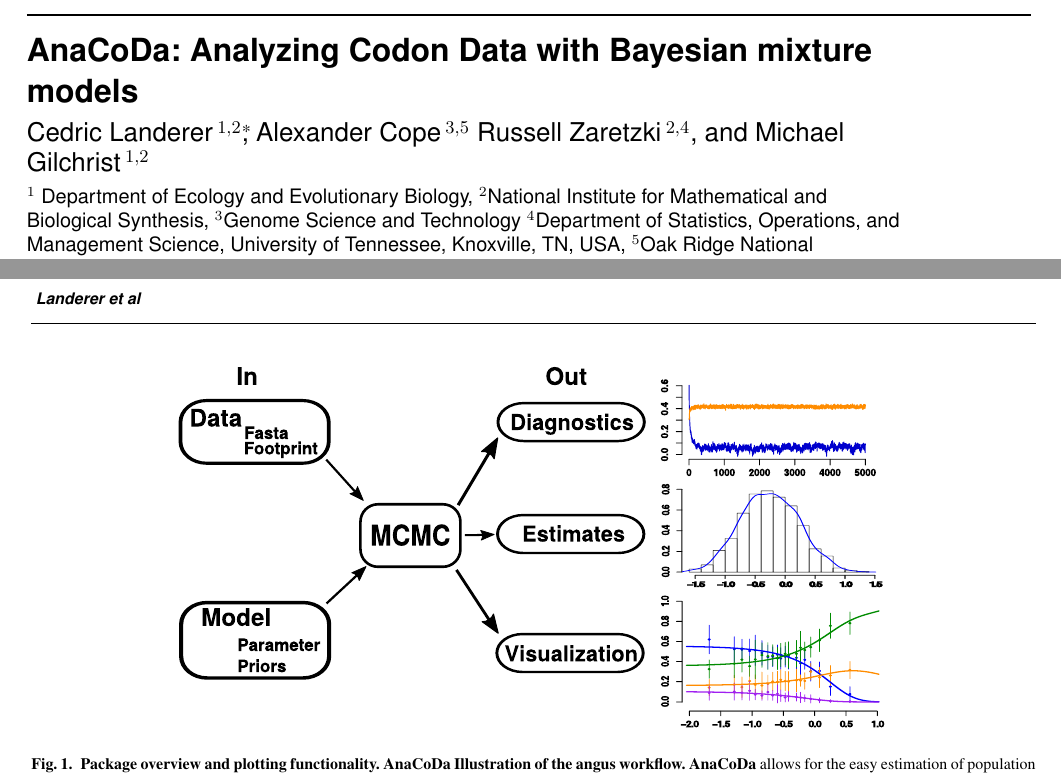
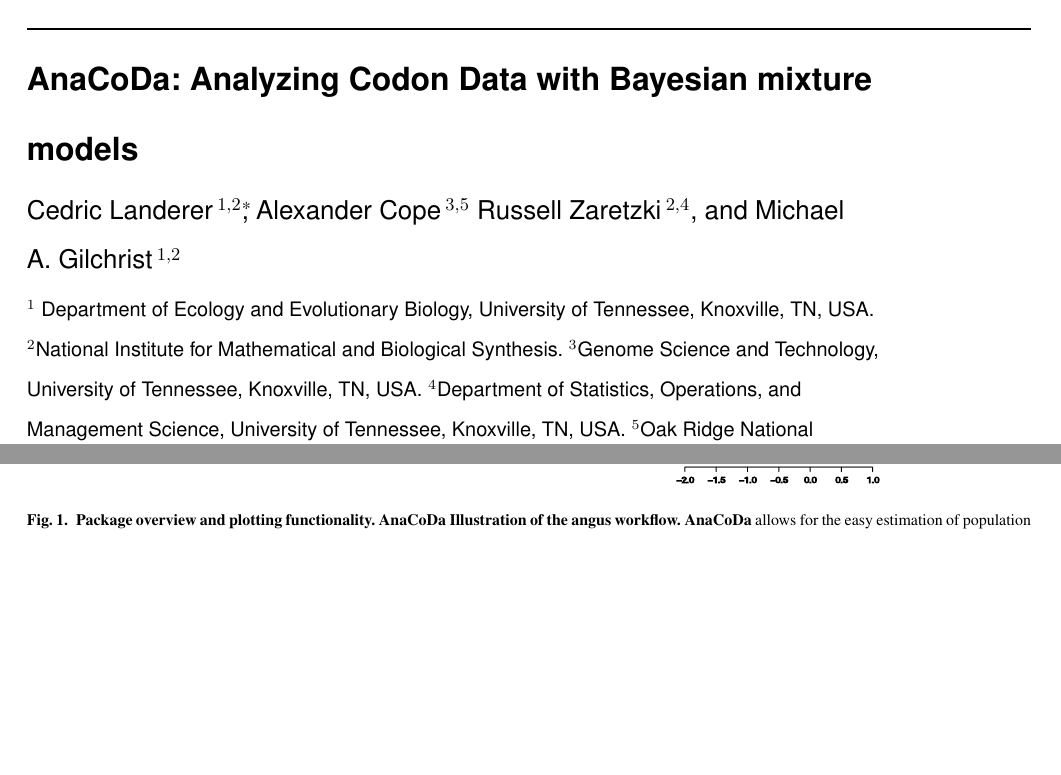
Before and after one commit to mikegilchrist/papers-1, a LaTeX paper (bioinformatics/bioinformatics_paper.tex): two parts of pages 1 and 2 of 3 before the commit and two parts of pages 1 and 3 of 4 after it, joined at a grey line, cut so that both start at the same text, the shorter picture padded with empty space. Compiled offline with pdfLaTeX.

Commit message:
minor edits to author names and addresses.

```diff
--- a/bioinformatics/bioinformatics_paper.tex
+++ b/bioinformatics/bioinformatics_paper.tex
@@ -15,6 +15,7 @@
 \let\proglang=\textsf
 %%% End of additional Macro and command.
 
+\usepackage[doublespacing]{setspace}
 
 \newcommand{\package}{\textbf{AnaCoDa }} % need that whitespace there for text flow
 \usepackage{natbib}
@@ -32,15 +33,15 @@
 },
 Alexander Cope\,$^{3,5}$
 Russell Zaretzki\,$^{2,4}$, and
-Michael Gilchrist\,$^{1,2}$
+Michael A.~Gilchrist\,$^{1,2}$
 }
 \address{$^{1}$
-Department of Ecology and Evolutionary Biology,
-$^{2}$National Institute for Mathematical and Biological Synthesis,
-$^{3}$Genome Science and Technology
+Department of Ecology and Evolutionary Biology, University of Tennessee, Knoxville, TN, USA.
+$^{2}$National Institute for Mathematical and Biological Synthesis.
+$^{3}$Genome Science and Technology, University of Tennessee, Knoxville, TN, USA.
 $^{4}$Department of Statistics, Operations, and Management Science,
-University of Tennessee, Knoxville, TN, USA,
-$^{5}$Oak Ridge National Laboratory, Oak Ridge, TN, USA}
+University of Tennessee, Knoxville, TN, USA.
+$^{5}$Oak Ridge National Laboratory, Oak Ridge, TN, USA.}
 \history{Received on XXXXX; revised on XXXXX; accepted on XXXXX}
 
 \editor{Associate Editor: XXXXXXX}
```
